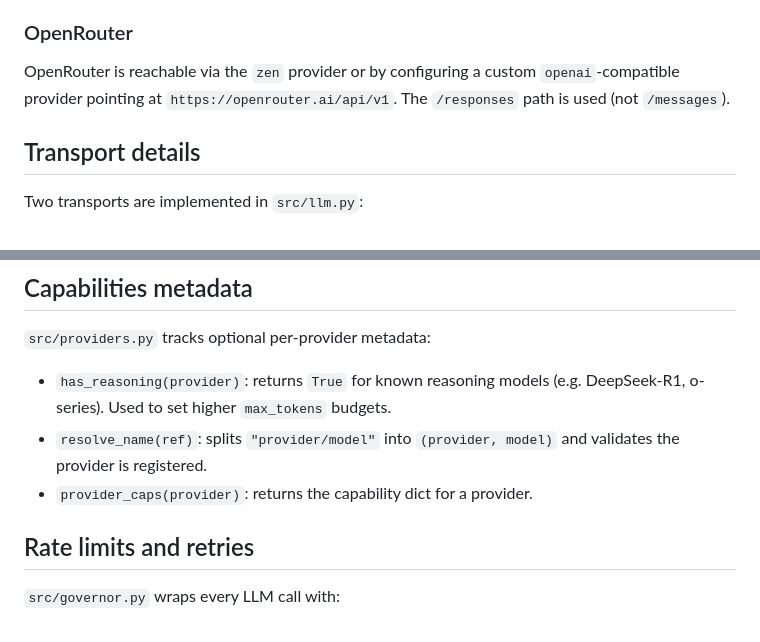
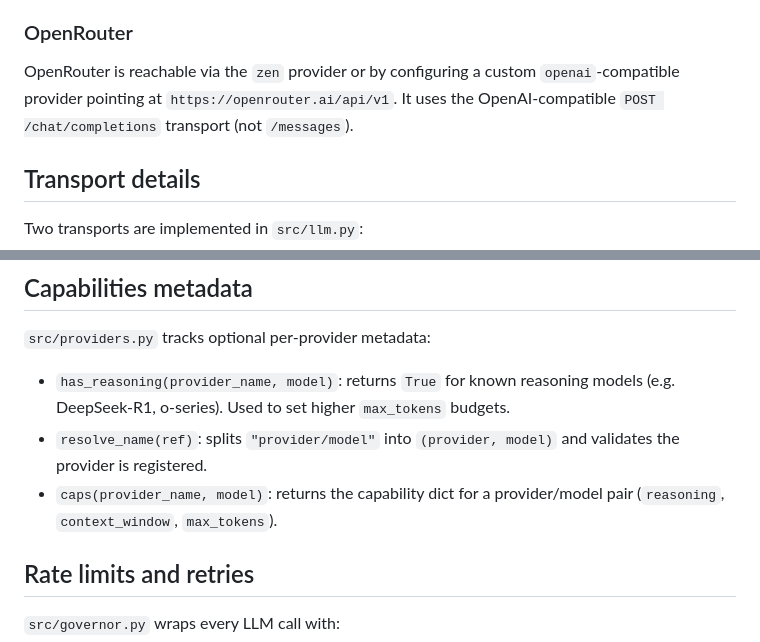
Before and after one commit to log0u7/consensus, a Markdown page: docs/providers.md, 2 parts joined by grey strips. Rendered like a GitHub page.

Commit message:
docs(providers): fix OpenRouter path and capability signatures

```diff
--- a/docs/providers.md
+++ b/docs/providers.md
@@ -32,8 +32,8 @@ a wide range of open-weight and frontier models.
 ### OpenRouter
 
 OpenRouter is reachable via the `zen` provider or by configuring a custom
-`openai`-compatible provider pointing at `https://openrouter.ai/api/v1`. The
-`/responses` path is used (not `/messages`).
+`openai`-compatible provider pointing at `https://openrouter.ai/api/v1`. It uses
+the OpenAI-compatible `POST /chat/completions` transport (not `/messages`).
 
 ## Transport details
 
@@ -74,11 +74,12 @@ The Anthropic streaming transport uses native SSE (`"stream": true`).
 
 `src/providers.py` tracks optional per-provider metadata:
 
-- `has_reasoning(provider)`: returns `True` for known reasoning models
-  (e.g. DeepSeek-R1, o-series). Used to set higher `max_tokens` budgets.
+- `has_reasoning(provider_name, model)`: returns `True` for known reasoning
+  models (e.g. DeepSeek-R1, o-series). Used to set higher `max_tokens` budgets.
 - `resolve_name(ref)`: splits `"provider/model"` into `(provider, model)` and
   validates the provider is registered.
-- `provider_caps(provider)`: returns the capability dict for a provider.
+- `caps(provider_name, model)`: returns the capability dict for a
+  provider/model pair (`reasoning`, `context_window`, `max_tokens`).
 
 ## Rate limits and retries
 
```
